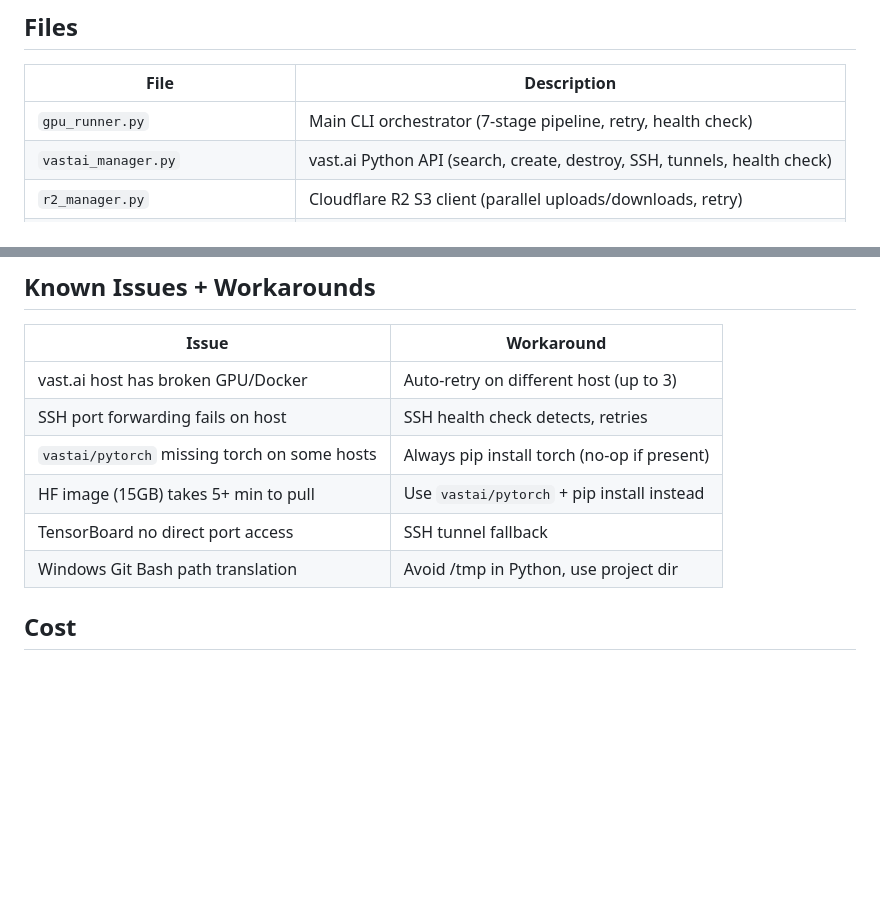
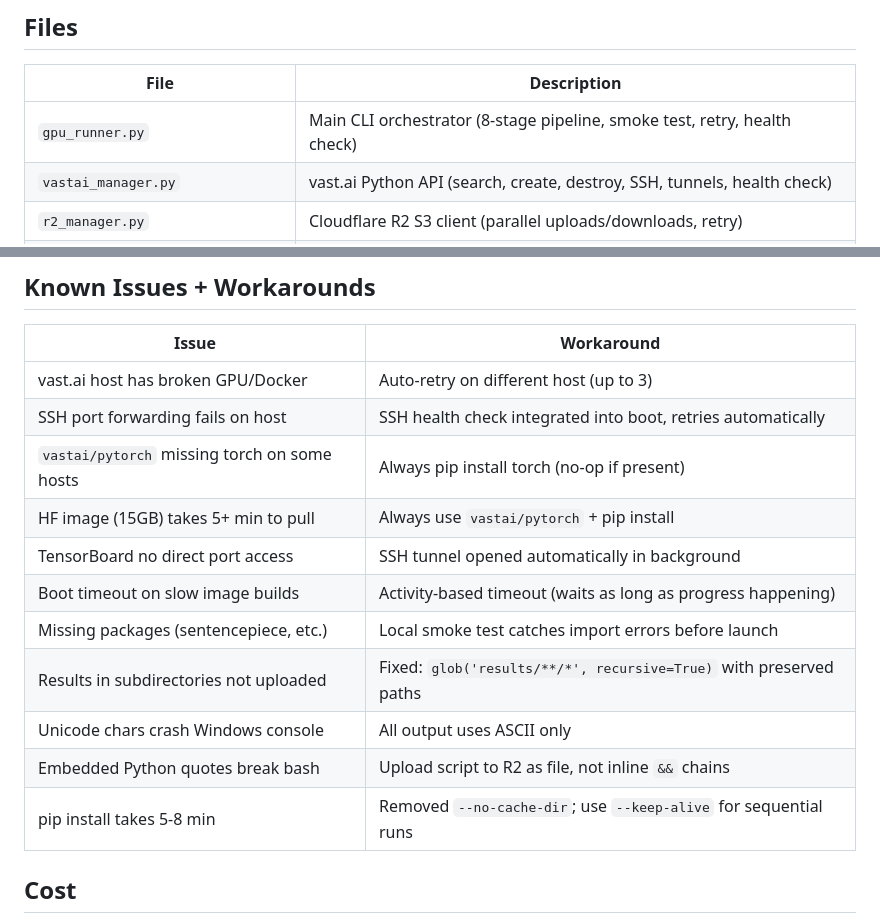
Before and after one commit to ApartsinProjects/claude-skills, a Markdown page: gpu2vast/README.md, 2 parts joined by grey strips. GitHub-like rendering; blank space fills up the shorter version.

Commit message:
gpu2vast: README updated with all session findings
- Known issues table: 11 issues with workarounds
- Pipeline: 8 stages (includes smoke test)
- All bugs found and fixed during 30+ E2E attempts documented

Co-Authored-By: Claude Opus 4.6 (1M context) <noreply@anthropic.com>

```diff
--- a/gpu2vast/README.md
+++ b/gpu2vast/README.md
@@ -242,7 +242,7 @@ Local Machine                    vast.ai Instance
 
 | File | Description |
 |------|-------------|
-| `gpu_runner.py` | Main CLI orchestrator (7-stage pipeline, retry, health check) |
+| `gpu_runner.py` | Main CLI orchestrator (8-stage pipeline, smoke test, retry, health check) |
 | `vastai_manager.py` | vast.ai Python API (search, create, destroy, SSH, tunnels, health check) |
 | `r2_manager.py` | Cloudflare R2 S3 client (parallel uploads/downloads, retry) |
 | `setup_ssh.py` | One-command SSH key setup |
@@ -257,11 +257,16 @@ Local Machine                    vast.ai Instance
 | Issue | Workaround |
 |-------|-----------|
 | vast.ai host has broken GPU/Docker | Auto-retry on different host (up to 3) |
-| SSH port forwarding fails on host | SSH health check detects, retries |
+| SSH port forwarding fails on host | SSH health check integrated into boot, retries automatically |
 | `vastai/pytorch` missing torch on some hosts | Always pip install torch (no-op if present) |
-| HF image (15GB) takes 5+ min to pull | Use `vastai/pytorch` + pip install instead |
-| TensorBoard no direct port access | SSH tunnel fallback |
-| Windows Git Bash path translation | Avoid /tmp in Python, use project dir |
+| HF image (15GB) takes 5+ min to pull | Always use `vastai/pytorch` + pip install |
+| TensorBoard no direct port access | SSH tunnel opened automatically in background |
+| Boot timeout on slow image builds | Activity-based timeout (waits as long as progress happening) |
+| Missing packages (sentencepiece, etc.) | Local smoke test catches import errors before launch |
+| Results in subdirectories not uploaded | Fixed: `glob('results/**/*', recursive=True)` with preserved paths |
+| Unicode chars crash Windows console | All output uses ASCII only |
+| Embedded Python quotes break bash | Upload script to R2 as file, not inline `&&` chains |
+| pip install takes 5-8 min | Removed `--no-cache-dir`; use `--keep-alive` for sequential runs |
 
 ## Cost
 
```
